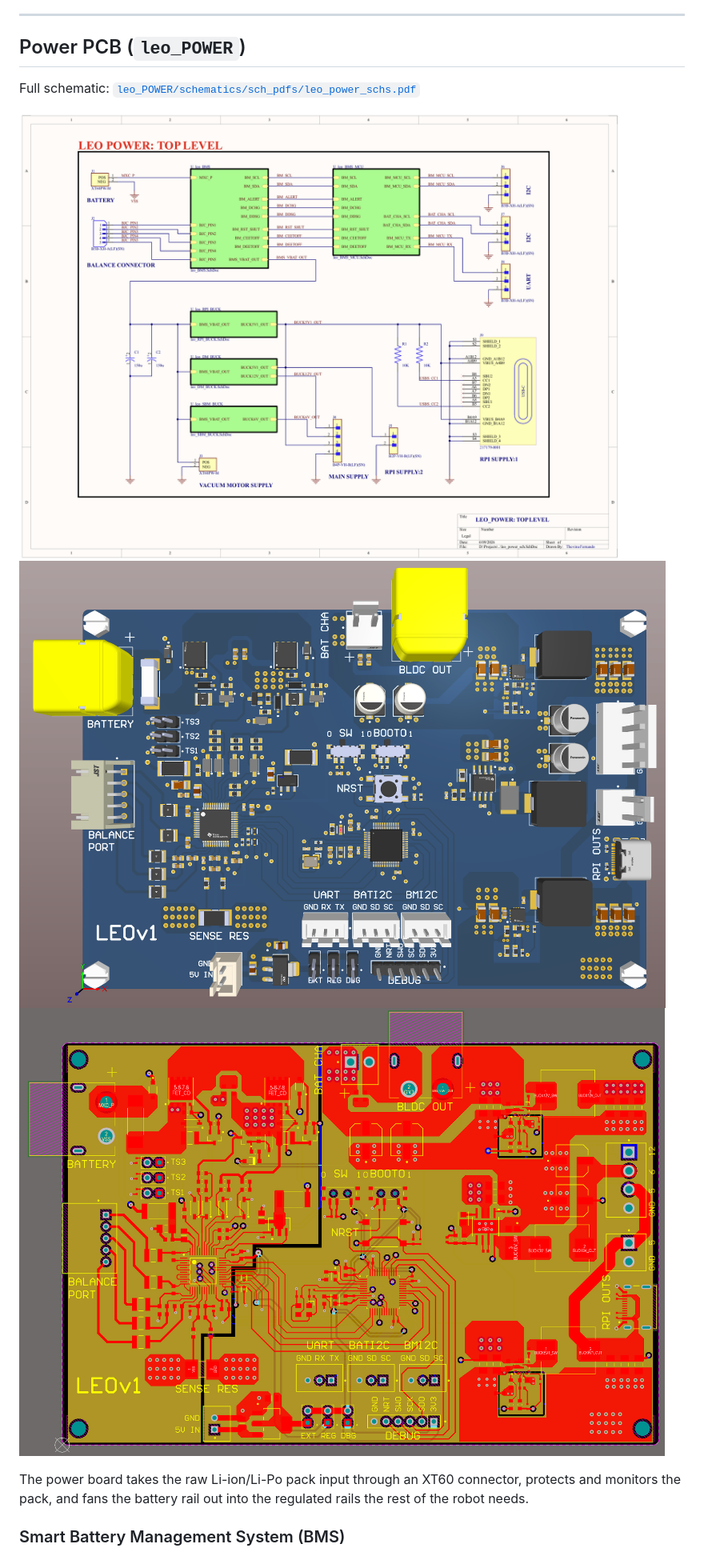
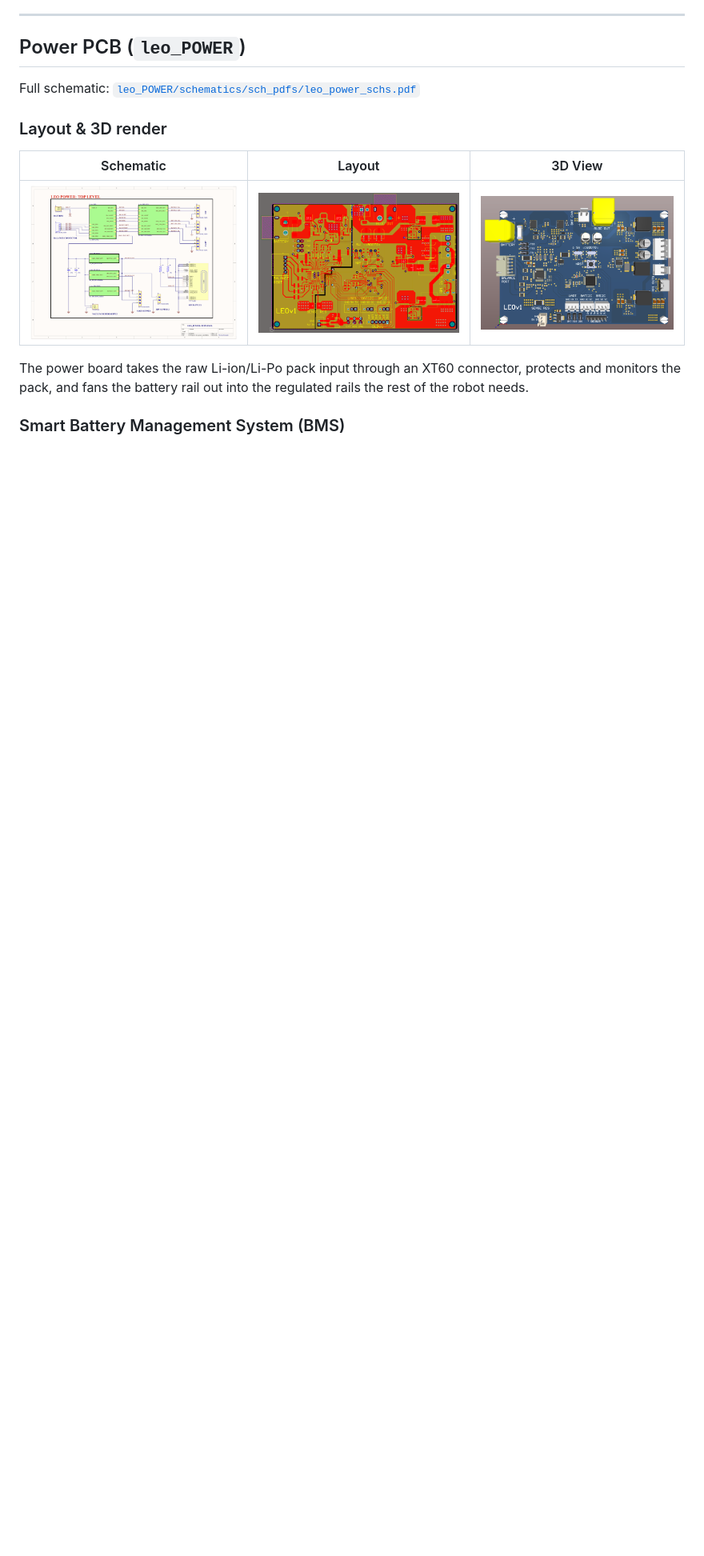
Before and after one commit to thevinufernando/leo-floor-cleaning-robot, a Markdown page: pcb_designs/README.md, the part around one of its changes. Shown at 80% size. Drawn GitHub-style; blank space fills up the shorter version.

```diff
--- a/pcb_designs/README.md
+++ b/pcb_designs/README.md
@@ -30,9 +30,11 @@ The two boards connect to each other and to the rest of the robot (Raspberry Pi,
 
 Full schematic: [`leo_POWER/schematics/sch_pdfs/leo_power_schs.pdf`](leo_POWER/schematics/sch_pdfs/leo_power_schs.pdf)
 
-![Power PCB top-level schematic](assets/power_PCB_toplevel_sch.png)
-![Power PCB 3D render](assets/power_PCB_3d.png)
-![Power PCB layout](assets/power_PCB_layout.png)
+### Layout & 3D render
+
+| Schematic | Layout | 3D View |
+|---|---|---|
+| [![Power PCB Schematic](assets/power_PCB_toplevel_sch.png)](assets/power_PCB_toplevel_sch.png) | [![Power PCB Layout](assets/power_PCB_layout.png)](assets/power_PCB_layout.png) | [![Power PCB 3D](assets/power_PCB_3d.png)](assets/power_PCB_3d.png) |
 
 The power board takes the raw Li-ion/Li-Po pack input through an XT60 connector, protects and monitors the pack, and fans the battery rail out into the regulated rails the rest of the robot needs.
 
```
Also changed, not shown: other parts of pcb_designs/README.md (+6 -4 lines).
